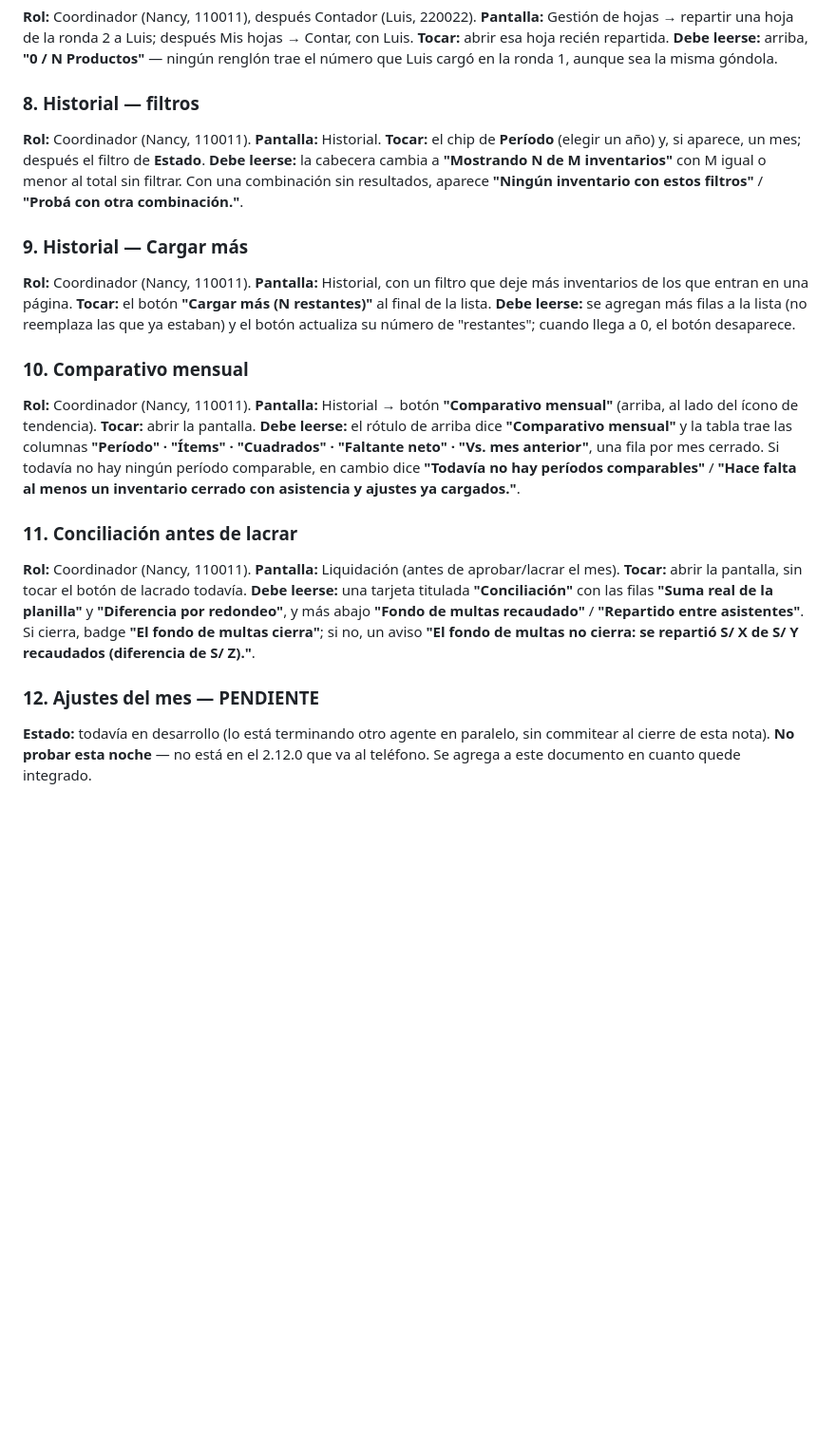
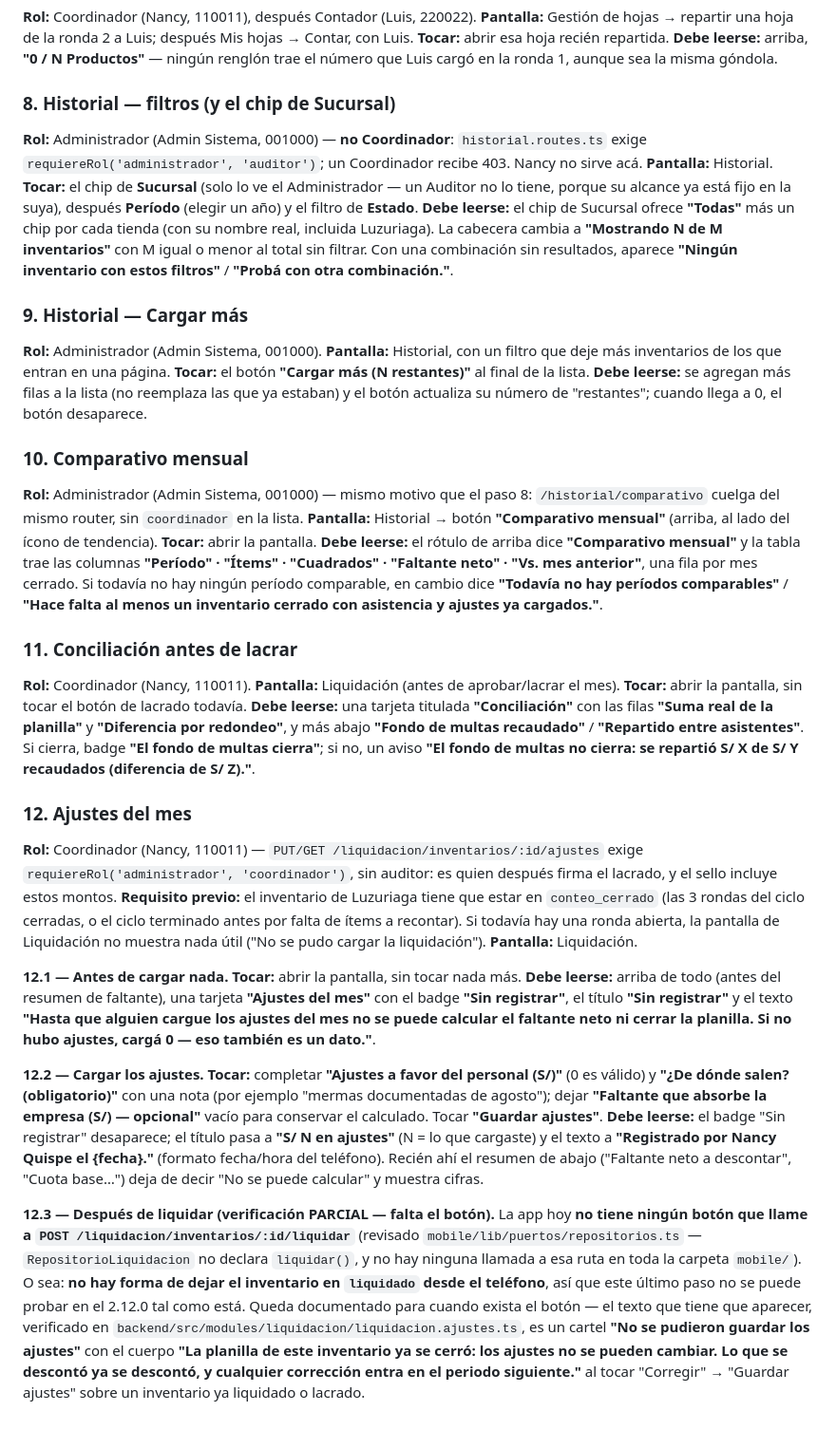
Before and after one commit to fernando5523/app-inventario, a Markdown page: mobile/docs/pruebas-2.12.0.md, the part around the change. Shown at 95% size. GitHub-like rendering; blank space fills up the shorter version.

Commit message:
docs(mobile): corregir roles de Historial/Comparativo y reescribir Ajustes del mes en la guia de pruebas
1. Pasos 8, 9 y 10 (Historial, Cargar mas, Comparativo) pasan de
Coordinador a Administrador: historial.routes.ts exige requiereRol(
'administrador', 'auditor') -- un Coordinador recibe 403 (lo prueban los
tests de rutas de historial.routes.test.ts). No hay Auditor entre los
PIN dados para Luzuriaga, asi que se usa Admin Sistema. Se agrega al
paso 8 la verificacion del chip de Sucursal, que solo ve el Administrador.

2. Paso 12 (Ajustes del mes) ya no esta pendiente -- min-5 lo commiteo
en 2ce3ef0. Reescrito con los textos reales, verificados con Read en
mobile/app/coordinador/liquidacion.tsx (via lib/dominio/ajustes-
formulario.ts#textoDeAjustes) y backend/src/modules/liquidacion/
liquidacion.ajustes.ts -- no los que yo habia inventado antes. Incluye
el requisito de conteo_cerrado para que la tarjeta aparezca, y aclara
que el paso 'despues de liquidar' no se puede probar hoy: la app no
tiene ningun boton que llame a POST /liquidacion/inventarios/:id/liquidar
(RepositorioLiquidacion no declara liquidar(), sin ninguna llamada a esa
ruta en toda la carpeta mobile/) -- se documenta el texto igual, para
cuando exista el boton.

3. Repasados los 12 pasos contra requiereRol en backend/src/modules/:
el resto ya usaba el rol correcto (hojasRouter para Contador en los
pasos 1-5 y 7; inventariosRouter para Coordinador en 6-7;
liquidacionRouter para Coordinador en 11-12, que SI admite coordinador
a diferencia de historial).

```diff
--- a/mobile/docs/pruebas-2.12.0.md
+++ b/mobile/docs/pruebas-2.12.0.md
@@ -72,20 +72,20 @@ Después, escribí el PIN correcto (220022) e ingresá.
 **Tocar:** abrir esa hoja recién repartida.
 **Debe leerse:** arriba, **"0 / N Productos"** — ningún renglón trae el número que Luis cargó en la ronda 1, aunque sea la misma góndola.
 
-### 8. Historial — filtros
-**Rol:** Coordinador (Nancy, 110011).
+### 8. Historial — filtros (y el chip de Sucursal)
+**Rol:** Administrador (Admin Sistema, 001000) — **no Coordinador**: `historial.routes.ts` exige `requiereRol('administrador', 'auditor')`; un Coordinador recibe 403. Nancy no sirve acá.
 **Pantalla:** Historial.
-**Tocar:** el chip de **Período** (elegir un año) y, si aparece, un mes; después el filtro de **Estado**.
-**Debe leerse:** la cabecera cambia a **"Mostrando N de M inventarios"** con M igual o menor al total sin filtrar. Con una combinación sin resultados, aparece **"Ningún inventario con estos filtros"** / **"Probá con otra combinación."**.
+**Tocar:** el chip de **Sucursal** (solo lo ve el Administrador — un Auditor no lo tiene, porque su alcance ya está fijo en la suya), después **Período** (elegir un año) y el filtro de **Estado**.
+**Debe leerse:** el chip de Sucursal ofrece **"Todas"** más un chip por cada tienda (con su nombre real, incluida Luzuriaga). La cabecera cambia a **"Mostrando N de M inventarios"** con M igual o menor al total sin filtrar. Con una combinación sin resultados, aparece **"Ningún inventario con estos filtros"** / **"Probá con otra combinación."**.
 
 ### 9. Historial — Cargar más
-**Rol:** Coordinador (Nancy, 110011).
+**Rol:** Administrador (Admin Sistema, 001000).
 **Pantalla:** Historial, con un filtro que deje más inventarios de los que entran en una página.
 **Tocar:** el botón **"Cargar más (N restantes)"** al final de la lista.
 **Debe leerse:** se agregan más filas a la lista (no reemplaza las que ya estaban) y el botón actualiza su número de "restantes"; cuando llega a 0, el botón desaparece.
 
 ### 10. Comparativo mensual
-**Rol:** Coordinador (Nancy, 110011).
+**Rol:** Administrador (Admin Sistema, 001000) — mismo motivo que el paso 8: `/historial/comparativo` cuelga del mismo router, sin `coordinador` en la lista.
 **Pantalla:** Historial → botón **"Comparativo mensual"** (arriba, al lado del ícono de tendencia).
 **Tocar:** abrir la pantalla.
 **Debe leerse:** el rótulo de arriba dice **"Comparativo mensual"** y la tabla trae las columnas **"Período" · "Ítems" · "Cuadrados" · "Faltante neto" · "Vs. mes anterior"**, una fila por mes cerrado. Si todavía no hay ningún período comparable, en cambio dice **"Todavía no hay períodos comparables"** / **"Hace falta al menos un inventario cerrado con asistencia y ajustes ya cargados."**.
@@ -96,5 +96,18 @@ Después, escribí el PIN correcto (220022) e ingresá.
 **Tocar:** abrir la pantalla, sin tocar el botón de lacrado todavía.
 **Debe leerse:** una tarjeta titulada **"Conciliación"** con las filas **"Suma real de la planilla"** y **"Diferencia por redondeo"**, y más abajo **"Fondo de multas recaudado"** / **"Repartido entre asistentes"**. Si cierra, badge **"El fondo de multas cierra"**; si no, un aviso **"El fondo de multas no cierra: se repartió S/ X de S/ Y recaudados (diferencia de S/ Z)."**.
 
-### 12. Ajustes del mes — PENDIENTE
-**Estado:** todavía en desarrollo (lo está terminando otro agente en paralelo, sin commitear al cierre de esta nota). **No probar esta noche** — no está en el 2.12.0 que va al teléfono. Se agrega a este documento en cuanto quede integrado.
+### 12. Ajustes del mes
+**Rol:** Coordinador (Nancy, 110011) — `PUT/GET /liquidacion/inventarios/:id/ajustes` exige `requiereRol('administrador', 'coordinador')`, sin auditor: es quien después firma el lacrado, y el sello incluye estos montos.
+**Requisito previo:** el inventario de Luzuriaga tiene que estar en `conteo_cerrado` (las 3 rondas del ciclo cerradas, o el ciclo terminado antes por falta de ítems a recontar). Si todavía hay una ronda abierta, la pantalla de Liquidación no muestra nada útil ("No se pudo cargar la liquidación").
+**Pantalla:** Liquidación.
+
+**12.1 — Antes de cargar nada.**
+**Tocar:** abrir la pantalla, sin tocar nada más.
+**Debe leerse:** arriba de todo (antes del resumen de faltante), una tarjeta **"Ajustes del mes"** con el badge **"Sin registrar"**, el título **"Sin registrar"** y el texto **"Hasta que alguien cargue los ajustes del mes no se puede calcular el faltante neto ni cerrar la planilla. Si no hubo ajustes, cargá 0 — eso también es un dato."**.
+
+**12.2 — Cargar los ajustes.**
+**Tocar:** completar **"Ajustes a favor del personal (S/)"** (0 es válido) y **"¿De dónde salen? (obligatorio)"** con una nota (por ejemplo "mermas documentadas de agosto"); dejar **"Faltante que absorbe la empresa (S/) — opcional"** vacío para conservar el calculado. Tocar **"Guardar ajustes"**.
+**Debe leerse:** el badge "Sin registrar" desaparece; el título pasa a **"S/ N en ajustes"** (N = lo que cargaste) y el texto a **"Registrado por Nancy Quispe el {fecha}."** (formato fecha/hora del teléfono). Recién ahí el resumen de abajo ("Faltante neto a descontar", "Cuota base…") deja de decir "No se puede calcular" y muestra cifras.
+
+**12.3 — Después de liquidar (verificación PARCIAL — falta el botón).**
+La app hoy **no tiene ningún botón que llame a `POST /liquidacion/inventarios/:id/liquidar`** (revisado `mobile/lib/puertos/repositorios.ts` — `RepositorioLiquidacion` no declara `liquidar()`, y no hay ninguna llamada a esa ruta en toda la carpeta `mobile/`). O sea: **no hay forma de dejar el inventario en `liquidado` desde el teléfono**, así que este último paso no se puede probar en el 2.12.0 tal como está. Queda documentado para cuando exista el botón — el texto que tiene que aparecer, verificado en `backend/src/modules/liquidacion/liquidacion.ajustes.ts`, es un cartel **"No se pudieron guardar los ajustes"** con el cuerpo **"La planilla de este inventario ya se cerró: los ajustes no se pueden cambiar. Lo que se descontó ya se descontó, y cualquier corrección entra en el periodo siguiente."** al tocar "Corregir" → "Guardar ajustes" sobre un inventario ya liquidado o lacrado.
```
